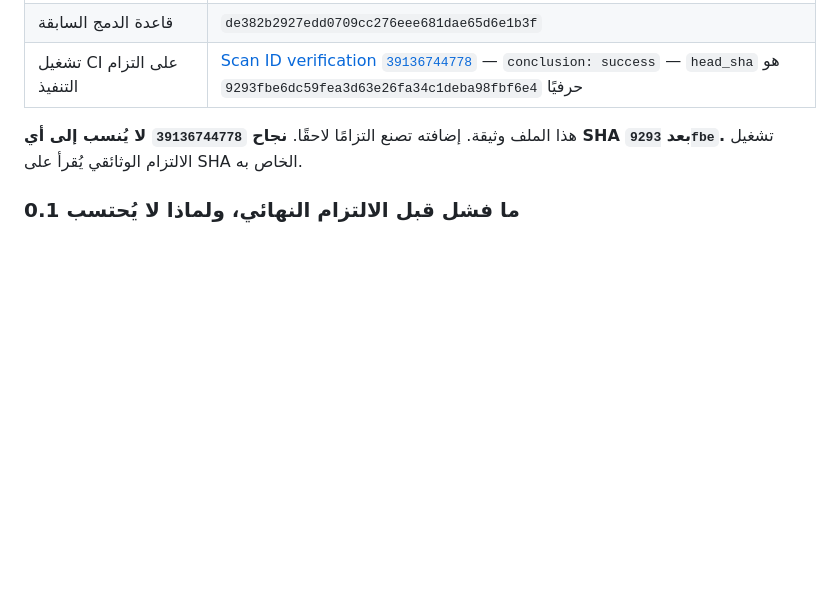
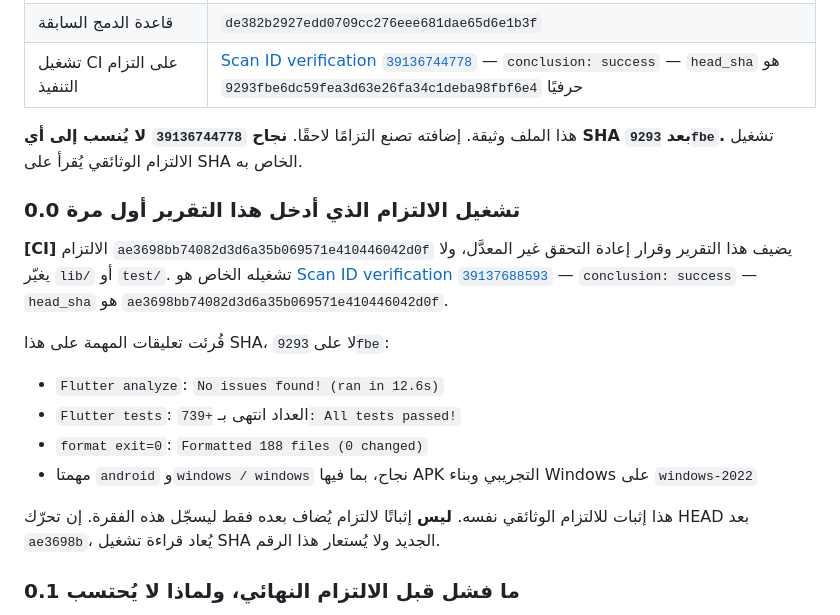
Before and after one commit to kinanmjeed88/Scan-id, a Markdown page: docs/reports/DOCUMENT_BOUNDARY_IMPLEMENTATION_2026-10-18.md, the part around the change. Drawn GitHub-style; blank space fills up the shorter version.

Commit message:
docs: record the report commit's own Actions run
Run 39137688593 succeeded on ae3698bb74082d3d6a35b069571e410446042d0f.
That result is not reused for this commit; its run has to be read on
its own SHA.

Co-authored-by: arena-agent <297053741+arena-agent@users.noreply.github.com>

```diff
--- a/docs/reports/DOCUMENT_BOUNDARY_IMPLEMENTATION_2026-10-18.md
+++ b/docs/reports/DOCUMENT_BOUNDARY_IMPLEMENTATION_2026-10-18.md
@@ -24,6 +24,19 @@
 | تشغيل CI على التزام التنفيذ | [Scan ID verification `39136744778`](https://github.com/kinanmjeed88/Scan-id/actions/runs/39136744778) — `conclusion: success` — `head_sha` هو `9293fbe6dc59fea3d63e26fa34c1deba98fbf6e4` حرفيًا |
 
 هذا الملف وثيقة. إضافته تصنع التزامًا لاحقًا. **نجاح `39136744778` لا يُنسب إلى أي SHA بعد `9293fbe`.** تشغيل الالتزام الوثائقي يُقرأ على SHA الخاص به.
+
+### 0.0 تشغيل الالتزام الذي أدخل هذا التقرير أول مرة
+
+**[CI]** الالتزام `ae3698bb74082d3d6a35b069571e410446042d0f` يضيف هذا التقرير وقرار إعادة التحقق غير المعدَّل، ولا يغيّر `lib/` أو `test/`. تشغيله الخاص هو [Scan ID verification `39137688593`](https://github.com/kinanmjeed88/Scan-id/actions/runs/39137688593) — `conclusion: success` — `head_sha` هو `ae3698bb74082d3d6a35b069571e410446042d0f`.
+
+قُرئت تعليقات المهمة على هذا SHA، لا على `9293fbe`:
+
+- `Flutter analyze`: `No issues found! (ran in 12.6s)`
+- `Flutter tests`: العداد انتهى بـ `+739: All tests passed!`
+- `format exit=0`: `Formatted 188 files (0 changed)`
+- مهمتا `android` و`windows / windows` نجاح، بما فيها APK التجريبي وبناء Windows على `windows-2022`
+
+هذا إثبات للالتزام الوثائقي نفسه. **ليس** إثباتًا لالتزام يُضاف بعده فقط ليسجّل هذه الفقرة. إن تحرّك HEAD بعد `ae3698b`، يُعاد قراءة تشغيل SHA الجديد ولا يُستعار هذا الرقم.
 
 ### 0.1 ما فشل قبل الالتزام النهائي، ولماذا لا يُحتسب
 
```
